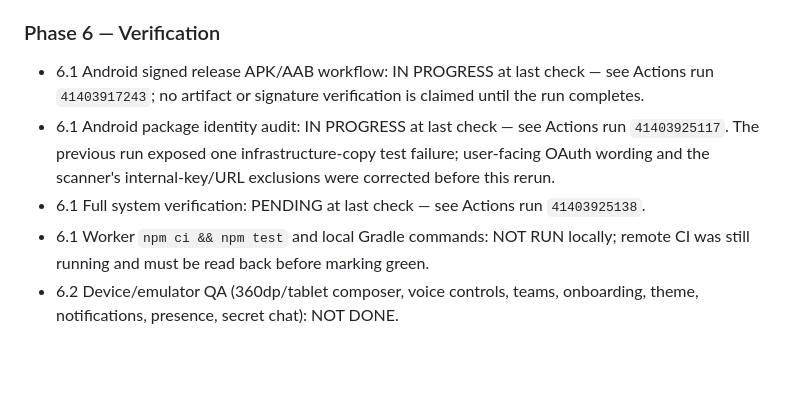
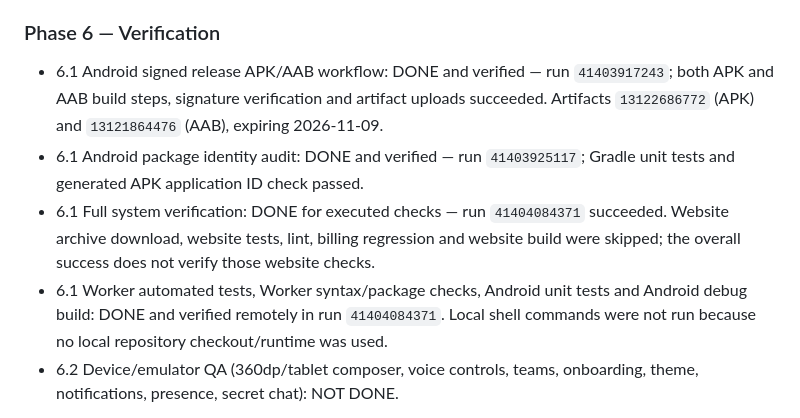
Before and after one commit to Bqsqwadtechnologies/Bq-sqwad-AI-app-, a Markdown page: docs/COMPLETION_AUDIT.md, the part around the change. GitHub-like rendering; blank space fills up the shorter version.

Commit message:
Record verified Android release and CI results in completion audit

```diff
--- a/docs/COMPLETION_AUDIT.md
+++ b/docs/COMPLETION_AUDIT.md
@@ -56,10 +56,10 @@
 - 5.7 Business screens backed by live storage/expiry/entitlement data: NOT DONE.
 
 ### Phase 6 — Verification
-- 6.1 Android signed release APK/AAB workflow: IN PROGRESS at last check — see Actions run `41403917243`; no artifact or signature verification is claimed until the run completes.
-- 6.1 Android package identity audit: IN PROGRESS at last check — see Actions run `41403925117`. The previous run exposed one infrastructure-copy test failure; user-facing OAuth wording and the scanner's internal-key/URL exclusions were corrected before this rerun.
-- 6.1 Full system verification: PENDING at last check — see Actions run `41403925138`.
-- 6.1 Worker `npm ci && npm test` and local Gradle commands: NOT RUN locally; remote CI was still running and must be read back before marking green.
+- 6.1 Android signed release APK/AAB workflow: DONE and verified — run `41403917243`; both APK and AAB build steps, signature verification and artifact uploads succeeded. Artifacts `13122686772` (APK) and `13121864476` (AAB), expiring 2026-11-09.
+- 6.1 Android package identity audit: DONE and verified — run `41403925117`; Gradle unit tests and generated APK application ID check passed.
+- 6.1 Full system verification: DONE for executed checks — run `41404084371` succeeded. Website archive download, website tests, lint, billing regression and website build were skipped; the overall success does not verify those website checks.
+- 6.1 Worker automated tests, Worker syntax/package checks, Android unit tests and Android debug build: DONE and verified remotely in run `41404084371`. Local shell commands were not run because no local repository checkout/runtime was used.
 - 6.2 Device/emulator QA (360dp/tablet composer, voice controls, teams, onboarding, theme, notifications, presence, secret chat): NOT DONE.
 
 Status note: This audit deliberately distinguishes source edits from runtime verification. No production Worker deployment, Play Store publication, or device QA is claimed.
```
